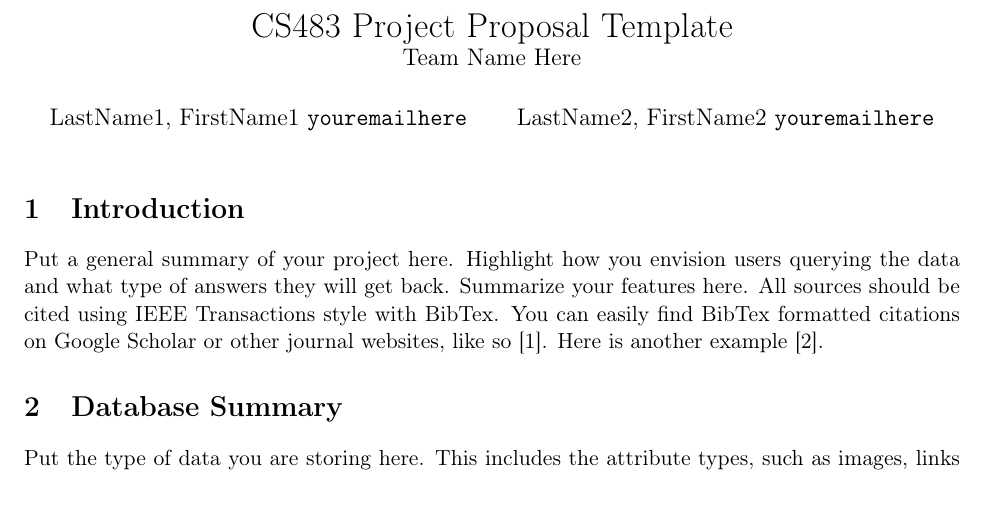
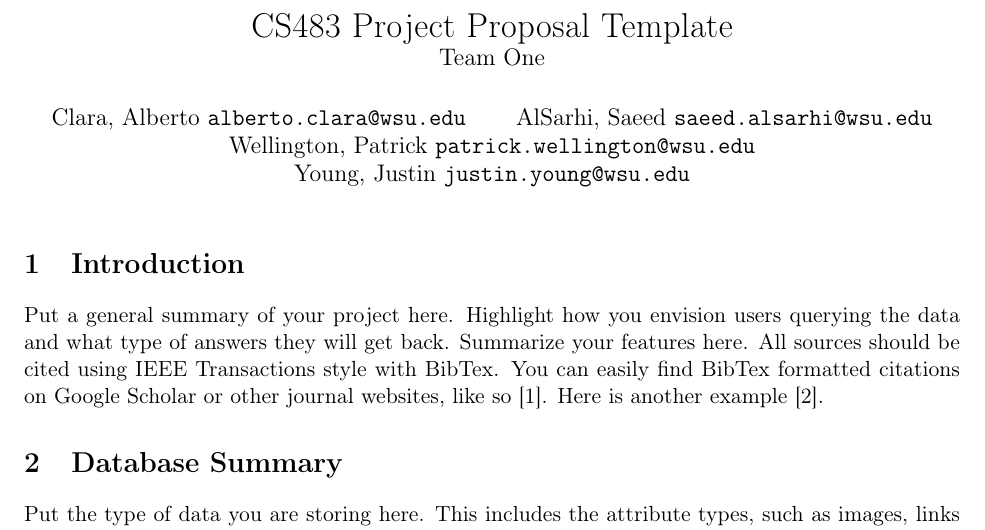
Before and after one commit to alberto-clara/WebDataProject, a LaTeX document (CS483_Project_Proposal_Template/main.tex): part of page 1 of 2, cut so that both start at the same text, the shorter picture padded with empty space. Compiled offline with pdfLaTeX.

Commit message:
Trying OverLeaf Commit

```diff
--- a/CS483_Project_Proposal_Template/main.tex
+++ b/CS483_Project_Proposal_Template/main.tex
@@ -3,12 +3,16 @@
 \usepackage[T1]{fontenc}
 
 \title{CS483 Project Proposal Template\\
-\large Team Name Here}
+\large Team One}
 
 \author{
-  LastName1, FirstName1\      \texttt{youremailhere}
+  Clara, Alberto\      \texttt{alberto.clara@wsu.edu}
   \and
-  LastName2, FirstName2\      \texttt{youremailhere}
+  AlSarhi, Saeed\      \texttt{saeed.alsarhi@wsu.edu}
+  \and
+  Wellington, Patrick\      \texttt{patrick.wellington@wsu.edu}
+  \and
+  Young, Justin\      \texttt{justin.young@wsu.edu}
 }
 \date{}
 
```
